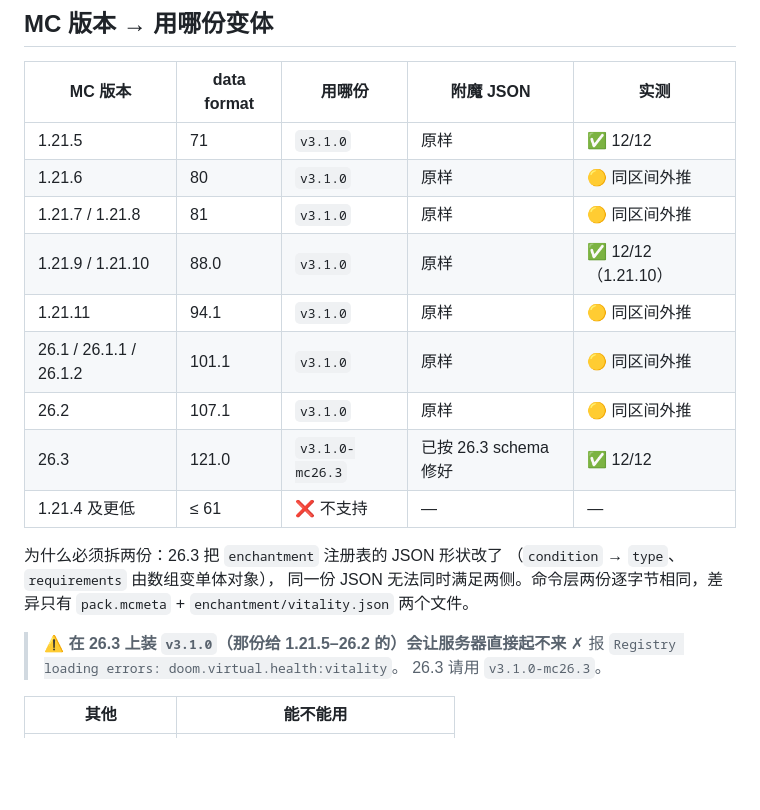
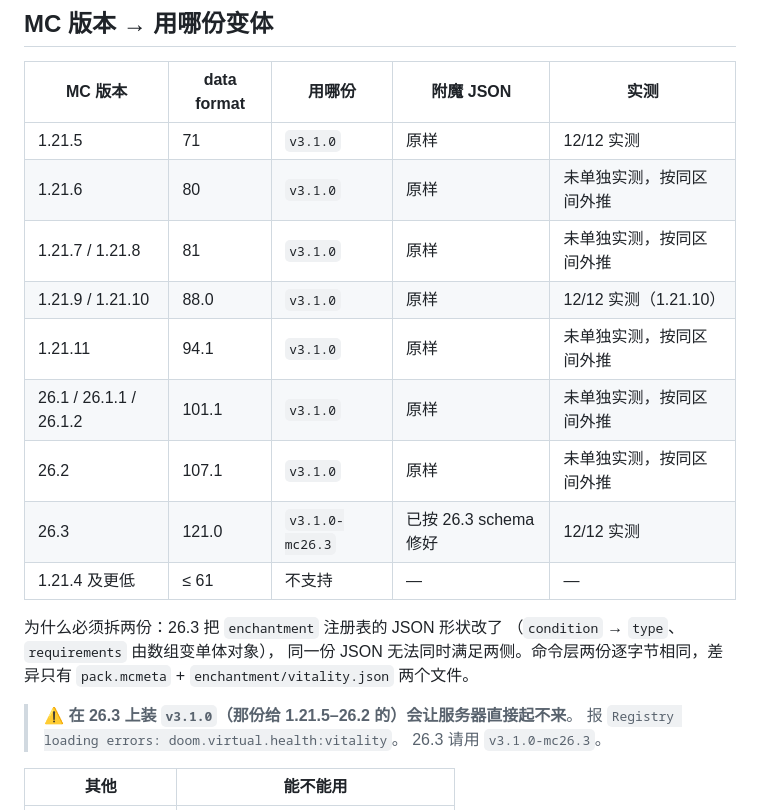
Before and after one commit to DoomDecapitator/doom.virtual.health, a Markdown page: README.md, the part around one of its changes. GitHub-like rendering; blank space fills up the shorter version.

```diff
--- a/README.md
+++ b/README.md
@@ -103,22 +117,22 @@ Windows PowerShell:   (Get-FileHash .\doom.virtual.health-v3.1.0.zip -Algorithm
 
 | MC 版本 | data format | 用哪份 | 附魔 JSON | 实测 |
 |---|---|---|---|---|
-| 1.21.5 | 71 | `v3.1.0` | 原样 | ✅ 12/12 |
-| 1.21.6 | 80 | `v3.1.0` | 原样 | 🟡 同区间外推 |
-| 1.21.7 / 1.21.8 | 81 | `v3.1.0` | 原样 | 🟡 同区间外推 |
-| 1.21.9 / 1.21.10 | 88.0 | `v3.1.0` | 原样 | ✅ 12/12（1.21.10） |
-| 1.21.11 | 94.1 | `v3.1.0` | 原样 | 🟡 同区间外推 |
-| 26.1 / 26.1.1 / 26.1.2 | 101.1 | `v3.1.0` | 原样 | 🟡 同区间外推 |
-| 26.2 | 107.1 | `v3.1.0` | 原样 | 🟡 同区间外推 |
-| 26.3 | 121.0 | `v3.1.0-mc26.3` | 已按 26.3 schema 修好 | ✅ 12/12 |
-| 1.21.4 及更低 | ≤ 61 | ❌ 不支持 | — | — |
+| 1.21.5 | 71 | `v3.1.0` | 原样 | 12/12 实测 |
+| 1.21.6 | 80 | `v3.1.0` | 原样 | 未单独实测，按同区间外推 |
+| 1.21.7 / 1.21.8 | 81 | `v3.1.0` | 原样 | 未单独实测，按同区间外推 |
+| 1.21.9 / 1.21.10 | 88.0 | `v3.1.0` | 原样 | 12/12 实测（1.21.10） |
+| 1.21.11 | 94.1 | `v3.1.0` | 原样 | 未单独实测，按同区间外推 |
+| 26.1 / 26.1.1 / 26.1.2 | 101.1 | `v3.1.0` | 原样 | 未单独实测，按同区间外推 |
+| 26.2 | 107.1 | `v3.1.0` | 原样 | 未单独实测，按同区间外推 |
+| 26.3 | 121.0 | `v3.1.0-mc26.3` | 已按 26.3 schema 修好 | 12/12 实测 |
+| 1.21.4 及更低 | ≤ 61 | 不支持 | — | — |
 
 为什么必须拆两份：26.3 把 `enchantment` 注册表的 JSON 形状改了
 （`condition` → `type`、`requirements` 由数组变单体对象），
 同一份 JSON 无法同时满足两侧。命令层两份逐字节相同，差异只有
 `pack.mcmeta` + `enchantment/vitality.json` 两个文件。
 
-> ⚠️ **在 26.3 上装 `v3.1.0`（那份给 1.21.5–26.2 的）会让服务器直接起不来** ✗
+> ⚠️ **在 26.3 上装 `v3.1.0`（那份给 1.21.5–26.2 的）会让服务器直接起不来**。
 > 报 `Registry loading errors: doom.virtual.health:vitality`。
 > 26.3 请用 `v3.1.0-mc26.3`。
 
```
Also changed, not shown: other parts of README.md (+43 -31 lines).
